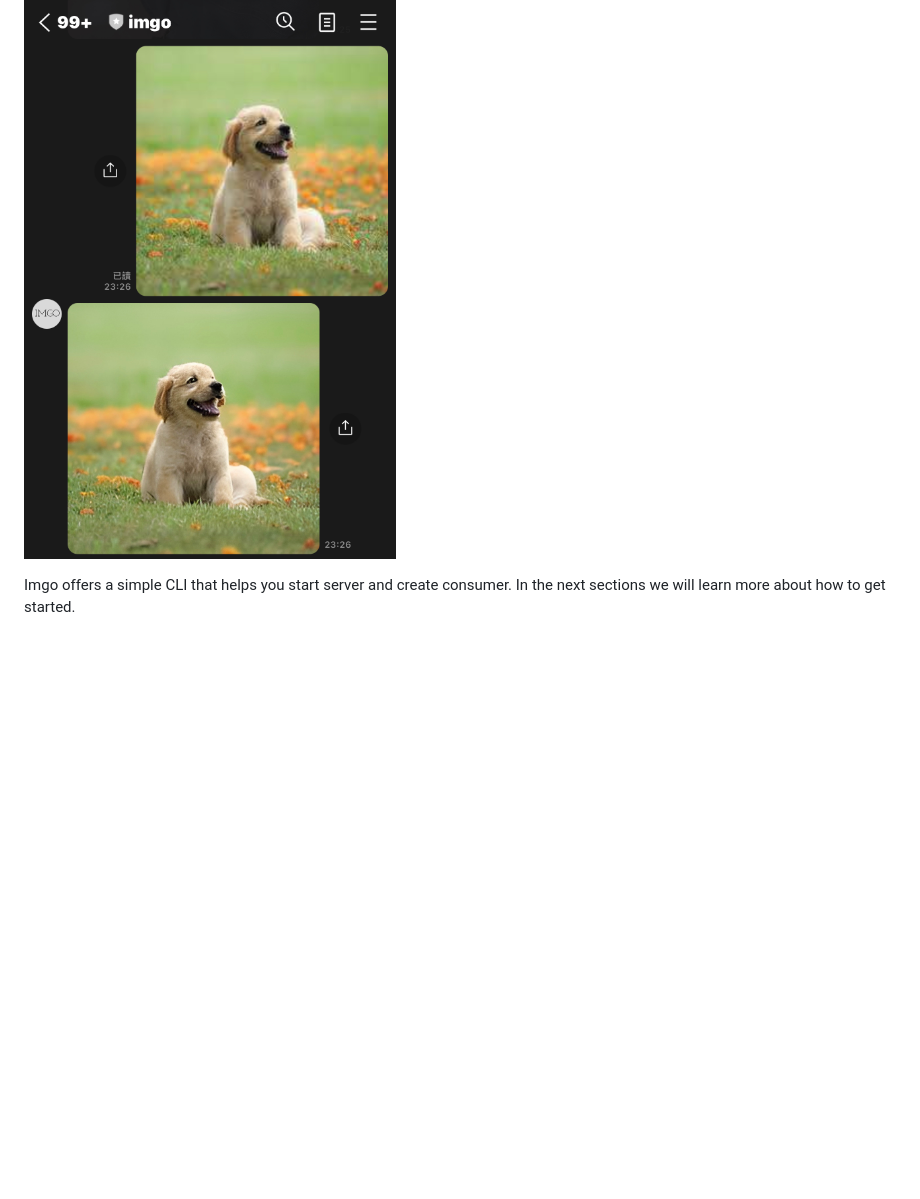
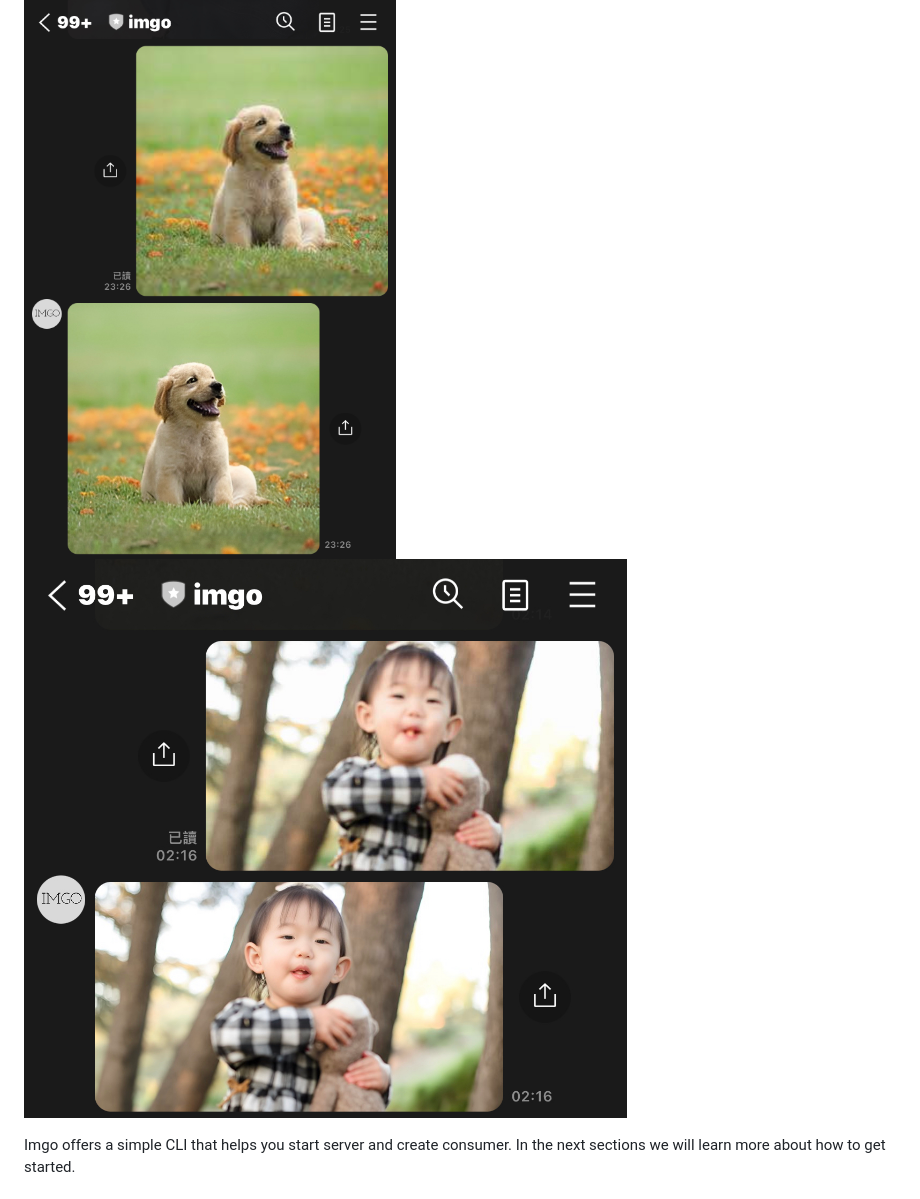
Before and after one commit to xxxVitoxxx/imgo, a Markdown page: README.md, the part around the change. Drawn GitHub-style; pictures changed too: docs/static/image/example2.jpeg (added); blank space fills up the shorter version.

Commit message:
docs: add example of portrait

```diff
--- a/README.md
+++ b/README.md
@@ -9,6 +9,7 @@ Imgo is a tool that can enhance the clarity of human faces. It combines the [Cod
 It's goal is to repair old or blurry photos through simple methods. It uses the LINE platform to allow users to easily interact with the AI model.
 
 ![image](./docs/static/image/example.jpeg)
+![image](./docs/static/image/example2.jpeg)
 
 Imgo offers a simple CLI that helps you start server and create consumer. In the next sections we will learn more about how to get started.
 
```
